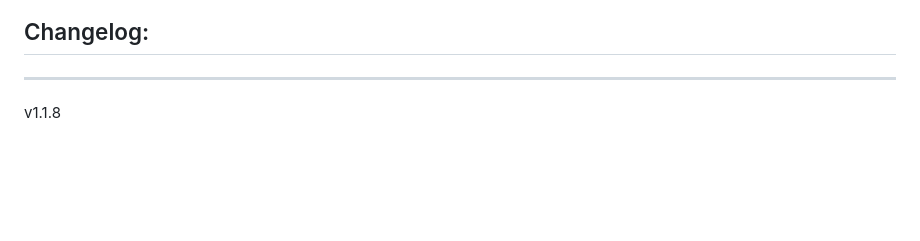
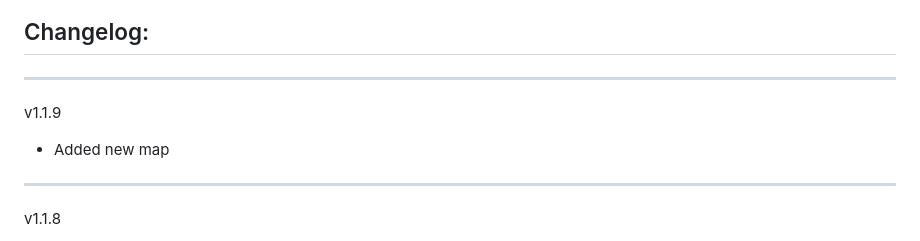
Before and after one commit to Forgotten-Adventures/FA_Battlemaps, a Markdown page: README.md, the part around the change. GitHub-like rendering; blank space fills up the shorter version.

```diff
--- a/README.md
+++ b/README.md
@@ -55,6 +55,9 @@ Module Settings allow you to
 ![ModuleSettings2](ModuleSettings2.jpg)
 
 ## Changelog:
+_____________
+v1.1.9
+* Added new map
 _____________
 v1.1.8
 * Added new map
```
